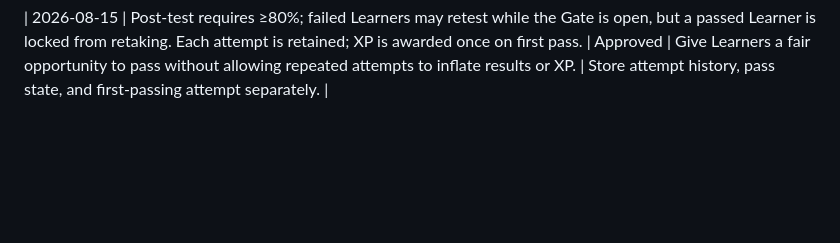
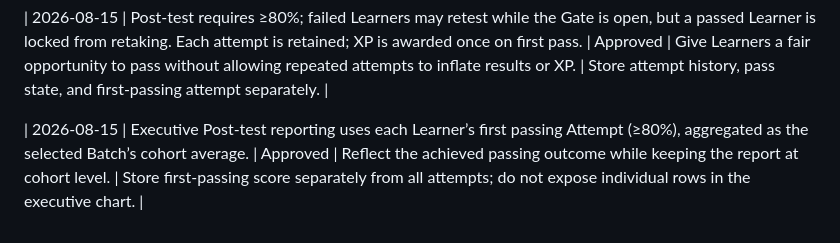
Before and after one commit to jinnat-LHT/Gamification-App, a Markdown page: DECISION_LOG.md, the part around the change. GitHub-like rendering; blank space fills up the shorter version.

Commit message:
Approve Post-test report score rule

```diff
--- a/DECISION_LOG.md
+++ b/DECISION_LOG.md
@@ -33,3 +33,5 @@
 | 2026-08-15 | Assignments are not numerically scored; Facilitator tracks review status and feedback, while completion XP remains separate. Post-test uses the same Batch question set but randomizes question order only per Learner; option order remains as authored. | Approved | Keep practical work qualitative and preserve comparable knowledge measurement while reducing answer-copying. | Store presentation order and content Version with each result; Assignment status/feedback is separate from XP. |
 
 | 2026-08-15 | Post-test requires ≥80%; failed Learners may retest while the Gate is open, but a passed Learner is locked from retaking. Each attempt is retained; XP is awarded once on first pass. | Approved | Give Learners a fair opportunity to pass without allowing repeated attempts to inflate results or XP. | Store attempt history, pass state, and first-passing attempt separately. |
+
+| 2026-08-15 | Executive Post-test reporting uses each Learner’s first passing Attempt (≥80%), aggregated as the selected Batch’s cohort average. | Approved | Reflect the achieved passing outcome while keeping the report at cohort level. | Store first-passing score separately from all attempts; do not expose individual rows in the executive chart. |
```
